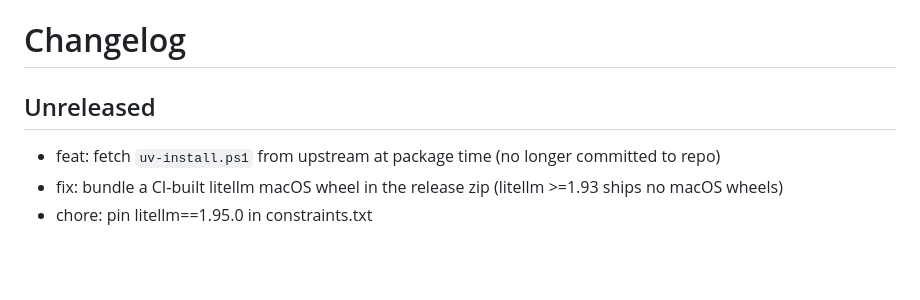
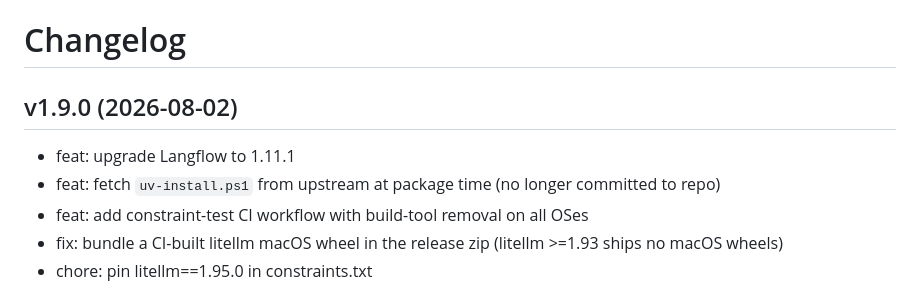
Before and after one commit to NikkiSatmaka/langflow-installer-wrapper, a Markdown page: CHANGELOG.md, the part around the change. GitHub-like rendering; blank space fills up the shorter version.

Commit message:
docs: update changelog for v1.9.0

```diff
--- a/CHANGELOG.md
+++ b/CHANGELOG.md
@@ -1,8 +1,10 @@
 # Changelog
 
-## Unreleased
+## v1.9.0 (2026-08-02)
 
+- feat: upgrade Langflow to 1.11.1
 - feat: fetch `uv-install.ps1` from upstream at package time (no longer committed to repo)
+- feat: add constraint-test CI workflow with build-tool removal on all OSes
 - fix: bundle a CI-built litellm macOS wheel in the release zip (litellm >=1.93 ships no macOS wheels)
 - chore: pin litellm==1.95.0 in constraints.txt
 
```
